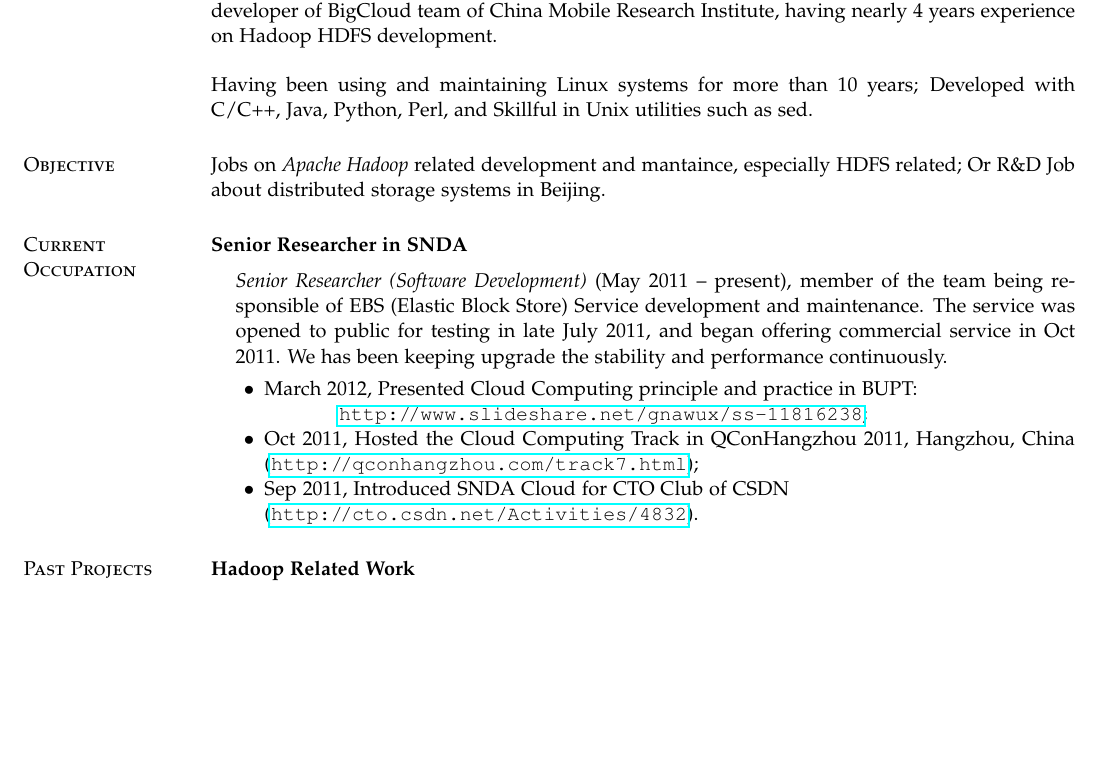
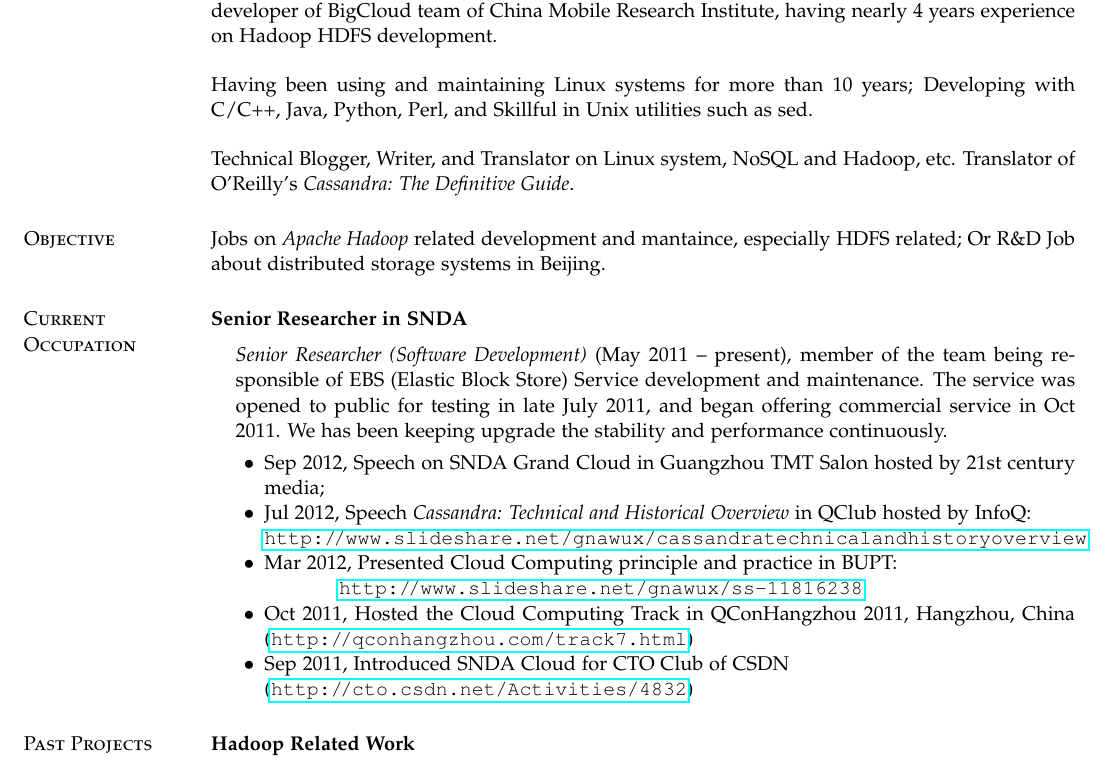
Before and after one commit to gnawux/resume, a LaTeX CV (wangxu-en.tex): part of page 1 of 3, cut so that both start at the same text, the shorter picture padded with empty space. Compiled offline with pdfLaTeX.

Commit message:
make profile up-to-date

```diff
--- a/wangxu-en.tex
+++ b/wangxu-en.tex
@@ -52,7 +52,9 @@
 
 Senior Researcher of SNDA Cloud (\href{http://www.grandcloud.cn}{\tt \http{}www.grandcloud.cn}) EBS team, and former core developer of BigCloud team of China Mobile Research Institute, having nearly 4 years experience on Hadoop HDFS development.
 
-Having been using and maintaining Linux systems for more than 10 years; Developed with C/C++, Java, Python, Perl, and Skillful in Unix utilities such as sed.
+Having been using and maintaining Linux systems for more than 10 years; Developing with C/C++, Java, Python, Perl, and Skillful in Unix utilities such as sed.
+
+Technical Blogger, Writer, and Translator on Linux system, NoSQL and Hadoop, etc. Translator of O'Reilly's \textit{Cassandra: The Definitive Guide}\/.
 
 \section{\sc Objective}
 Jobs on {\sl Apache Hadoop} related development and mantaince, especially HDFS related; Or R\&D Job about distributed storage systems in Beijing.
@@ -64,9 +66,11 @@
 \item[] \emph{Senior Researcher (Software Development)}\/ (May 2011~--~present), member of the team being responsible of EBS (Elastic Block Store) Service development and maintenance. The service was opened to public for testing in late July 2011, and began offering commercial service in Oct 2011. We has been keeping upgrade the stability and performance continuously.
 \begin{list2}
 \vspace*{.05in}
-\item March 2012, Presented Cloud Computing principle and practice in BUPT: \\ \hindent\href{http://www.slideshare.net/gnawux/ss-11816238}{\tt\http{}www.slideshare.net/gnawux/ss-11816238};
-\item Oct 2011, Hosted the Cloud Computing Track in QConHangzhou 2011, Hangzhou, China (\href{http://qconhangzhou.com/track_7.html}{\tt\http{}qconhangzhou.com/track$\underline{}$7.html});
-\item Sep 2011, Introduced SNDA Cloud for CTO Club of CSDN \\(\href{http://cto.csdn.net/Activities/4832}{\tt\http{}cto.csdn.net/Activities/4832}).
+\item Sep 2012, Speech on SNDA Grand Cloud in Guangzhou TMT Salon hosted by 21st century media;
+\item Jul 2012, Speech \textit{Cassandra: Technical and Historical Overview}\/ in QClub hosted by InfoQ:\\ \href{http://www.slideshare.net/gnawux/cassandratechnicalandhistoryoverview}{\tt\http{}www.slideshare.net/gnawux/cassandratechnicalandhistoryoverview}
+\item Mar 2012, Presented Cloud Computing principle and practice in BUPT: \\ \hindent\href{http://www.slideshare.net/gnawux/ss-11816238}{\tt\http{}www.slideshare.net/gnawux/ss-11816238}
+\item Oct 2011, Hosted the Cloud Computing Track in QConHangzhou 2011, Hangzhou, China (\href{http://qconhangzhou.com/track_7.html}{\tt\http{}qconhangzhou.com/track$\underline{}$7.html})
+\item Sep 2011, Introduced SNDA Cloud for CTO Club of CSDN \\(\href{http://cto.csdn.net/Activities/4832}{\tt\http{}cto.csdn.net/Activities/4832})
 \end{list2}
 \end{list1}
 
```
Also changed, not shown: wangxu-zh.tex (+3 -3 lines), wangxu-en.pdf, wangxu-zh.pdf.
